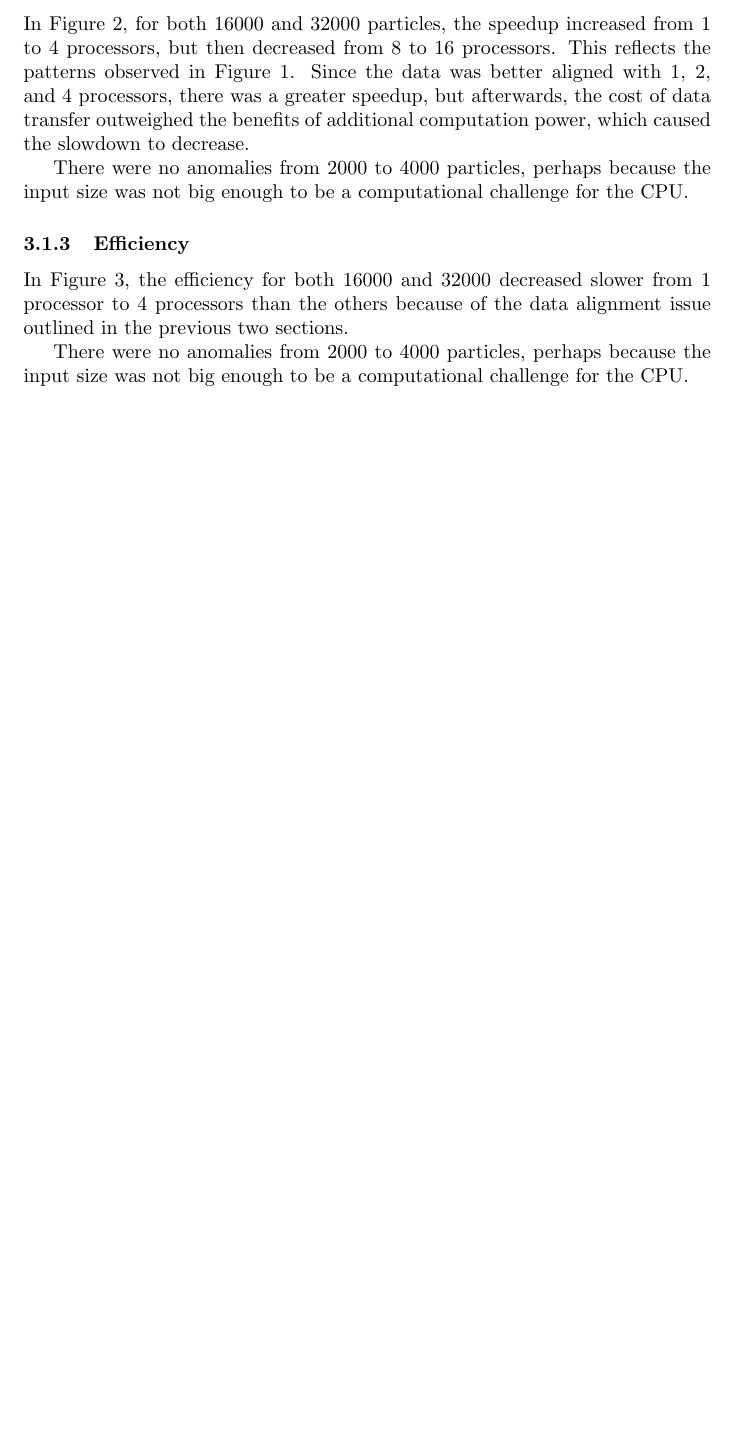
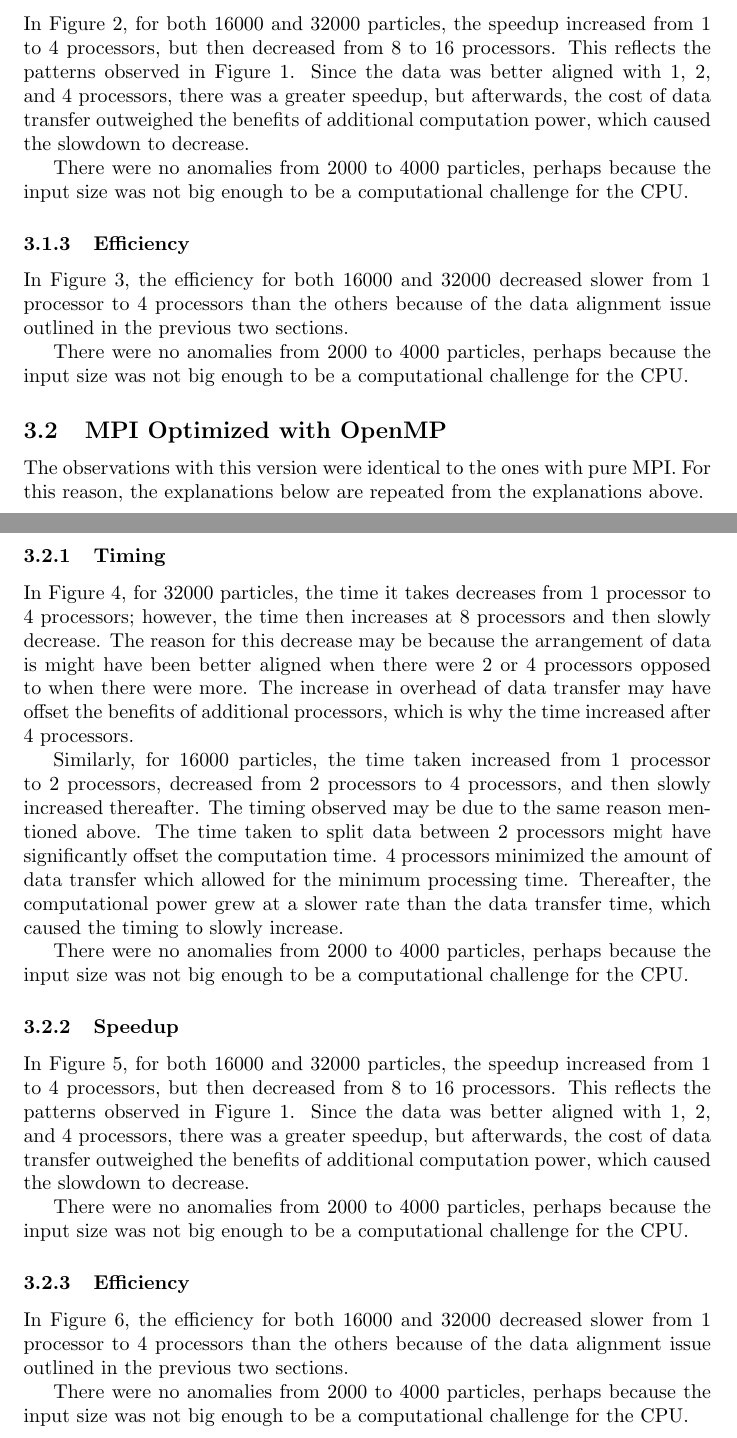
Before and after one commit to KelvinKKLin/N-Body-Simulator, a LaTeX document (report.tex): part of page 7 of 7 before the commit and two parts of pages 7 and 8 of 8 after it, the two joined at a grey line, cut so that both start at the same text, the shorter picture padded with empty space. Compiled offline with pdfLaTeX.

Commit message:
Completed Question 3 of the report

```diff
--- a/report.tex
+++ b/report.tex
@@ -178,5 +178,22 @@ In Figure 3, the efficiency for both 16000 and 32000 decreased slower from 1 pro
 
 There were no anomalies from 2000 to 4000 particles, perhaps because the input size was not big enough to be a computational challenge for the CPU.
 
+\subsection{MPI Optimized with OpenMP}
+The observations with this version were identical to the ones with pure MPI. For this reason, the explanations below are repeated from the explanations above.
 
+\subsubsection{Timing}
+In Figure 4, for 32000 particles, the time it takes decreases from 1 processor to 4 processors; however, the time then increases at 8 processors and then slowly decrease. The reason for this decrease may be because the arrangement of data is might have been better aligned when there were 2 or 4 processors opposed to when there were more. The increase in overhead of data transfer may have offset the benefits of additional processors, which is why the time increased after 4 processors.
+
+Similarly, for 16000 particles, the time taken increased from 1 processor to 2 processors, decreased from 2 processors to 4 processors, and then slowly increased thereafter. The timing observed may be due to the same reason mentioned above. The time taken to split data between 2 processors might have significantly offset the computation time. 4 processors minimized the amount of data transfer which allowed for the minimum processing time. Thereafter, the computational power grew at a slower rate than the data transfer time, which caused the timing to slowly increase.
+
+There were no anomalies from 2000 to 4000 particles, perhaps because the input size was not big enough to be a computational challenge for the CPU.
+\subsubsection{Speedup}
+In Figure 5, for both 16000 and 32000 particles, the speedup increased from 1 to 4 processors, but then decreased from 8 to 16 processors. This reflects the patterns observed in Figure 1. Since the data was better aligned with 1, 2, and 4 processors, there was a greater speedup, but afterwards, the cost of data transfer outweighed the benefits of additional computation power, which caused the slowdown to decrease.
+
+There were no anomalies from 2000 to 4000 particles, perhaps because the input size was not big enough to be a computational challenge for the CPU.
+
+\subsubsection{Efficiency}
+In Figure 6, the efficiency for both 16000 and 32000 decreased slower from 1 processor to 4 processors than the others because of the data alignment issue outlined in the previous two sections.
+
+There were no anomalies from 2000 to 4000 particles, perhaps because the input size was not big enough to be a computational challenge for the CPU.
 \end{document}
```
